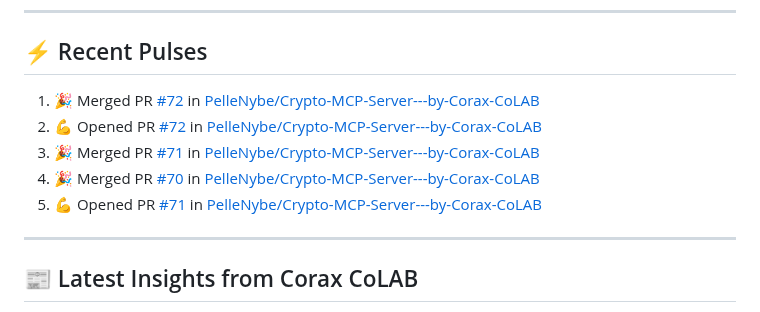
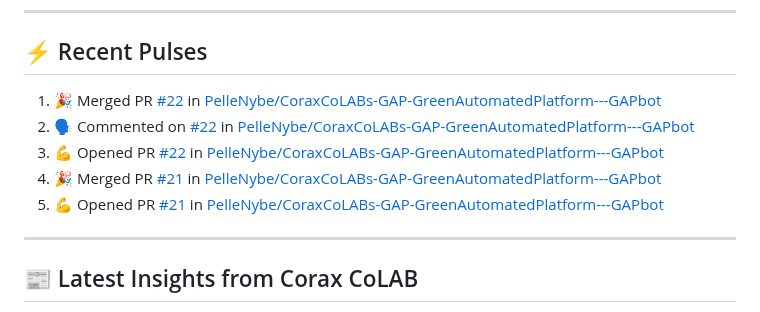
Before and after one commit to PelleNybe/PelleNybe, a Markdown page: README.md, the part around the change. Drawn GitHub-style.

Commit message:
⚡ Update README with recent activity

```diff
--- a/README.md
+++ b/README.md
@@ -237,11 +237,11 @@
 
 ## ⚡ Recent Pulses
 <!--START_SECTION:activity-->
-1. 🎉 Merged PR [#72](https://github.com/PelleNybe/Crypto-MCP-Server---by-Corax-CoLAB/pull/72) in [PelleNybe/Crypto-MCP-Server---by-Corax-CoLAB](https://github.com/PelleNybe/Crypto-MCP-Server---by-Corax-CoLAB)
-2. 💪 Opened PR [#72](https://github.com/PelleNybe/Crypto-MCP-Server---by-Corax-CoLAB/pull/72) in [PelleNybe/Crypto-MCP-Server---by-Corax-CoLAB](https://github.com/PelleNybe/Crypto-MCP-Server---by-Corax-CoLAB)
-3. 🎉 Merged PR [#71](https://github.com/PelleNybe/Crypto-MCP-Server---by-Corax-CoLAB/pull/71) in [PelleNybe/Crypto-MCP-Server---by-Corax-CoLAB](https://github.com/PelleNybe/Crypto-MCP-Server---by-Corax-CoLAB)
-4. 🎉 Merged PR [#70](https://github.com/PelleNybe/Crypto-MCP-Server---by-Corax-CoLAB/pull/70) in [PelleNybe/Crypto-MCP-Server---by-Corax-CoLAB](https://github.com/PelleNybe/Crypto-MCP-Server---by-Corax-CoLAB)
-5. 💪 Opened PR [#71](https://github.com/PelleNybe/Crypto-MCP-Server---by-Corax-CoLAB/pull/71) in [PelleNybe/Crypto-MCP-Server---by-Corax-CoLAB](https://github.com/PelleNybe/Crypto-MCP-Server---by-Corax-CoLAB)
+1. 🎉 Merged PR [#22](https://github.com/PelleNybe/CoraxCoLABs-GAP-GreenAutomatedPlatform---GAPbot/pull/22) in [PelleNybe/CoraxCoLABs-GAP-GreenAutomatedPlatform---GAPbot](https://github.com/PelleNybe/CoraxCoLABs-GAP-GreenAutomatedPlatform---GAPbot)
+2. 🗣 Commented on [#22](https://github.com/PelleNybe/CoraxCoLABs-GAP-GreenAutomatedPlatform---GAPbot/pull/22#issuecomment-4273449953) in [PelleNybe/CoraxCoLABs-GAP-GreenAutomatedPlatform---GAPbot](https://github.com/PelleNybe/CoraxCoLABs-GAP-GreenAutomatedPlatform---GAPbot)
+3. 💪 Opened PR [#22](https://github.com/PelleNybe/CoraxCoLABs-GAP-GreenAutomatedPlatform---GAPbot/pull/22) in [PelleNybe/CoraxCoLABs-GAP-GreenAutomatedPlatform---GAPbot](https://github.com/PelleNybe/CoraxCoLABs-GAP-GreenAutomatedPlatform---GAPbot)
+4. 🎉 Merged PR [#21](https://github.com/PelleNybe/CoraxCoLABs-GAP-GreenAutomatedPlatform---GAPbot/pull/21) in [PelleNybe/CoraxCoLABs-GAP-GreenAutomatedPlatform---GAPbot](https://github.com/PelleNybe/CoraxCoLABs-GAP-GreenAutomatedPlatform---GAPbot)
+5. 💪 Opened PR [#21](https://github.com/PelleNybe/CoraxCoLABs-GAP-GreenAutomatedPlatform---GAPbot/pull/21) in [PelleNybe/CoraxCoLABs-GAP-GreenAutomatedPlatform---GAPbot](https://github.com/PelleNybe/CoraxCoLABs-GAP-GreenAutomatedPlatform---GAPbot)
 <!--END_SECTION:activity-->
 
 ---
```
